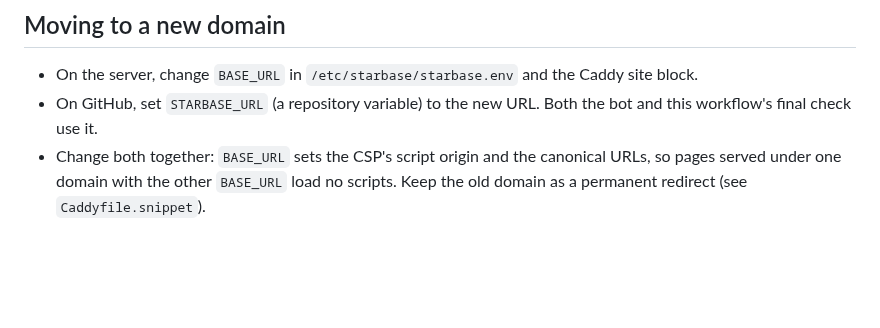
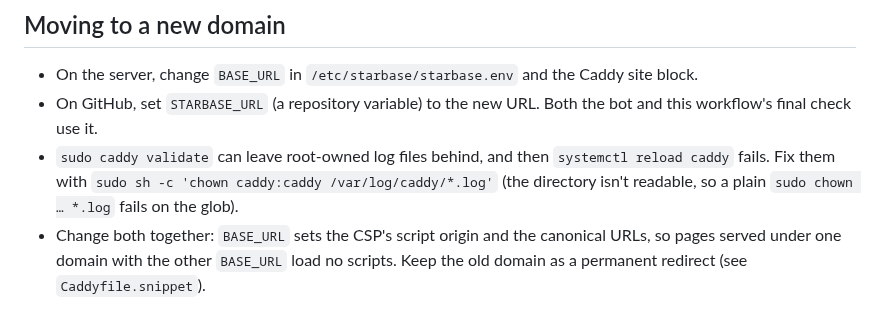
Before and after one commit to zweiundeins/starbase, a Markdown page: deploy/README.md, the part around the change. Drawn GitHub-style; blank space fills up the shorter version.

Commit message:
Deploy notes: the caddy validate log-ownership gotcha

```diff
--- a/deploy/README.md
+++ b/deploy/README.md
@@ -74,4 +74,5 @@ To pause deploys, delete the `DEPLOY_HOST` variable. To revoke CI's access, dele
 
 - On the server, change `BASE_URL` in `/etc/starbase/starbase.env` and the Caddy site block.
 - On GitHub, set `STARBASE_URL` (a repository variable) to the new URL. Both the bot and this workflow's final check use it.
+- `sudo caddy validate` can leave root-owned log files behind, and then `systemctl reload caddy` fails. Fix them with `sudo sh -c 'chown caddy:caddy /var/log/caddy/*.log'` (the directory isn't readable, so a plain `sudo chown … *.log` fails on the glob).
 - Change both together: `BASE_URL` sets the CSP's script origin and the canonical URLs, so pages served under one domain with the other `BASE_URL` load no scripts. Keep the old domain as a permanent redirect (see `Caddyfile.snippet`).
```
